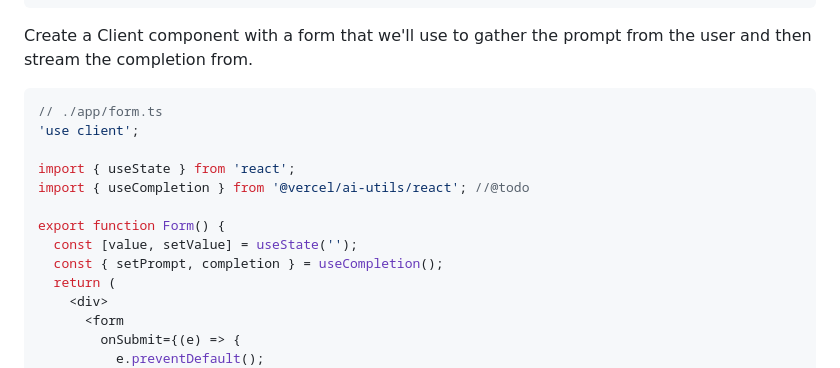
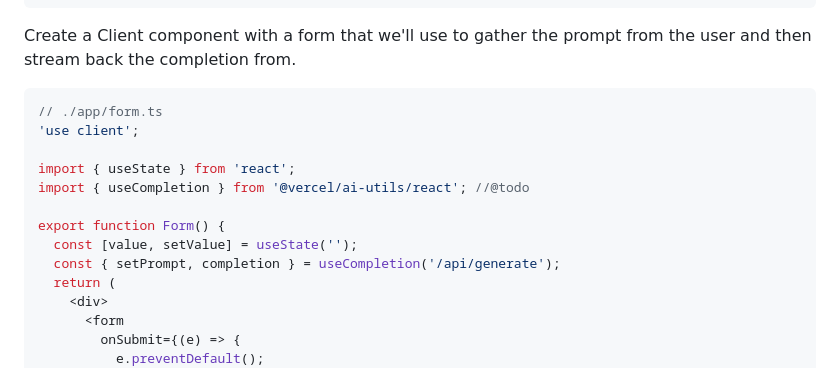
Before and after one commit to BitPassion/ai, a Markdown page: README.md, the part around the change printed below. Rendered like a GitHub page.

````diff
--- a/README.md
+++ b/README.md
@@ -85,7 +69,7 @@ export async function POST(req: Request) {
 }
 ```
 
-Create a Client component with a form that we'll use to gather the prompt from the user and then stream the completion from.
+Create a Client component with a form that we'll use to gather the prompt from the user and then stream back the completion from.
 
 ```tsx
 // ./app/form.ts
@@ -96,7 +80,7 @@ import { useCompletion } from '@vercel/ai-utils/react'; //@todo
 
 export function Form() {
   const [value, setValue] = useState('');
-  const { setPrompt, completion } = useCompletion();
+  const { setPrompt, completion } = useCompletion('/api/generate');
   return (
     <div>
       <form
````
Also changed, not shown: other parts of README.md (+0 -16 lines).
